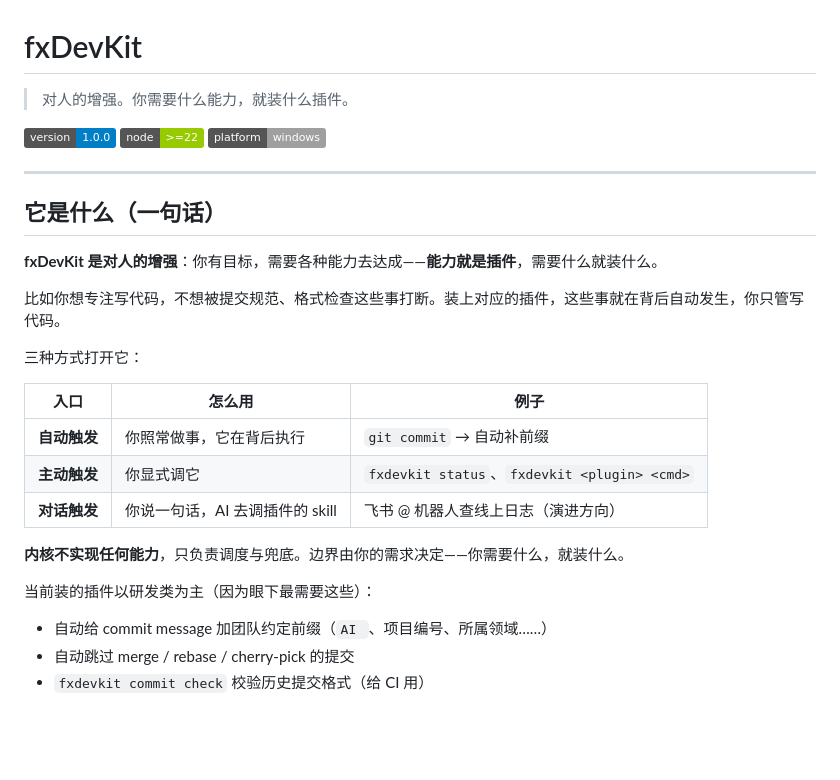
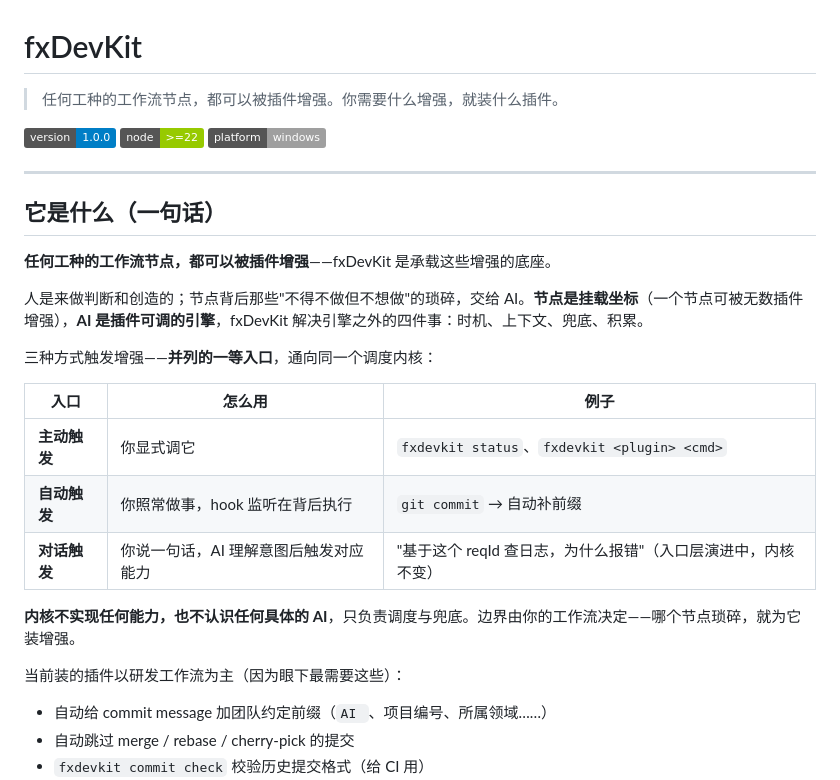
Before and after one commit to AFlymamba/FocusDevKit, a Markdown page: README.md, the part around the change. Drawn GitHub-style; badges without logos; blank space fills up the shorter version.

```diff
--- a/README.md
+++ b/README.md
@@ -1,6 +1,6 @@
 # fxDevKit
 
-> 对人的增强。你需要什么能力，就装什么插件。
+> 任何工种的工作流节点，都可以被插件增强。你需要什么增强，就装什么插件。
 
 [![version](https://img.shields.io/badge/version-1.0.0-blue)](#)
 [![node](https://img.shields.io/badge/node-%3E%3D22-green)](#)
@@ -10,21 +10,21 @@
 
 ## 它是什么（一句话）
 
-**fxDevKit 是对人的增强**：你有目标，需要各种能力去达成——**能力就是插件**，需要什么就装什么。
+**任何工种的工作流节点，都可以被插件增强**——fxDevKit 是承载这些增强的底座。
 
-比如你想专注写代码，不想被提交规范、格式检查这些事打断。装上对应的插件，这些事就在背后自动发生，你只管写代码。
+人是来做判断和创造的；节点背后那些"不得不做但不想做"的琐碎，交给 AI。**节点是挂载坐标**（一个节点可被无数插件增强），**AI 是插件可调的引擎**，fxDevKit 解决引擎之外的四件事：时机、上下文、兜底、积累。
 
-三种方式打开它：
+三种方式触发增强——**并列的一等入口**，通向同一个调度内核：
 
 | 入口 | 怎么用 | 例子 |
 |---|---|---|
-| **自动触发** | 你照常做事，它在背后执行 | `git commit` → 自动补前缀 |
 | **主动触发** | 你显式调它 | `fxdevkit status`、`fxdevkit <plugin> <cmd>` |
-| **对话触发** | 你说一句话，AI 去调插件的 skill | 飞书 @ 机器人查线上日志（演进方向） |
+| **自动触发** | 你照常做事，hook 监听在背后执行 | `git commit` → 自动补前缀 |
+| **对话触发** | 你说一句话，AI 理解意图后触发对应能力 | "基于这个 reqId 查日志，为什么报错"（入口层演进中，内核不变） |
 
-**内核不实现任何能力**，只负责调度与兜底。边界由你的需求决定——你需要什么，就装什么。
+**内核不实现任何能力，也不认识任何具体的 AI**，只负责调度与兜底。边界由你的工作流决定——哪个节点琐碎，就为它装增强。
 
-当前装的插件以研发类为主（因为眼下最需要这些）：
+当前装的插件以研发工作流为主（因为眼下最需要这些）：
 
 - 自动给 commit message 加团队约定前缀（`AI `、项目编号、所属领域……）
 - 自动跳过 merge / rebase / cherry-pick 的提交
```
Also changed, not shown: docs/00-产品定义.md (+37 -28 lines), docs/架构设计.md (+21 -23 lines).
